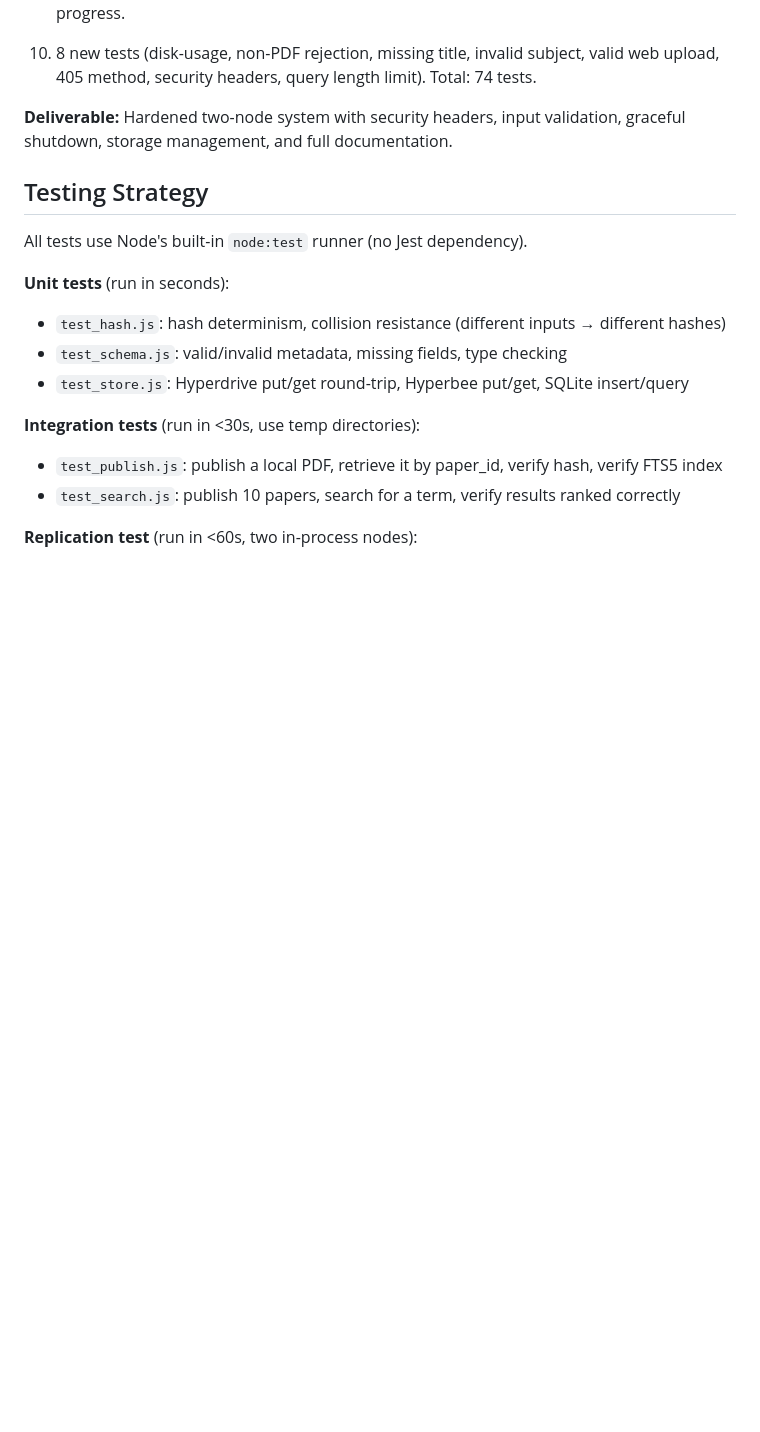
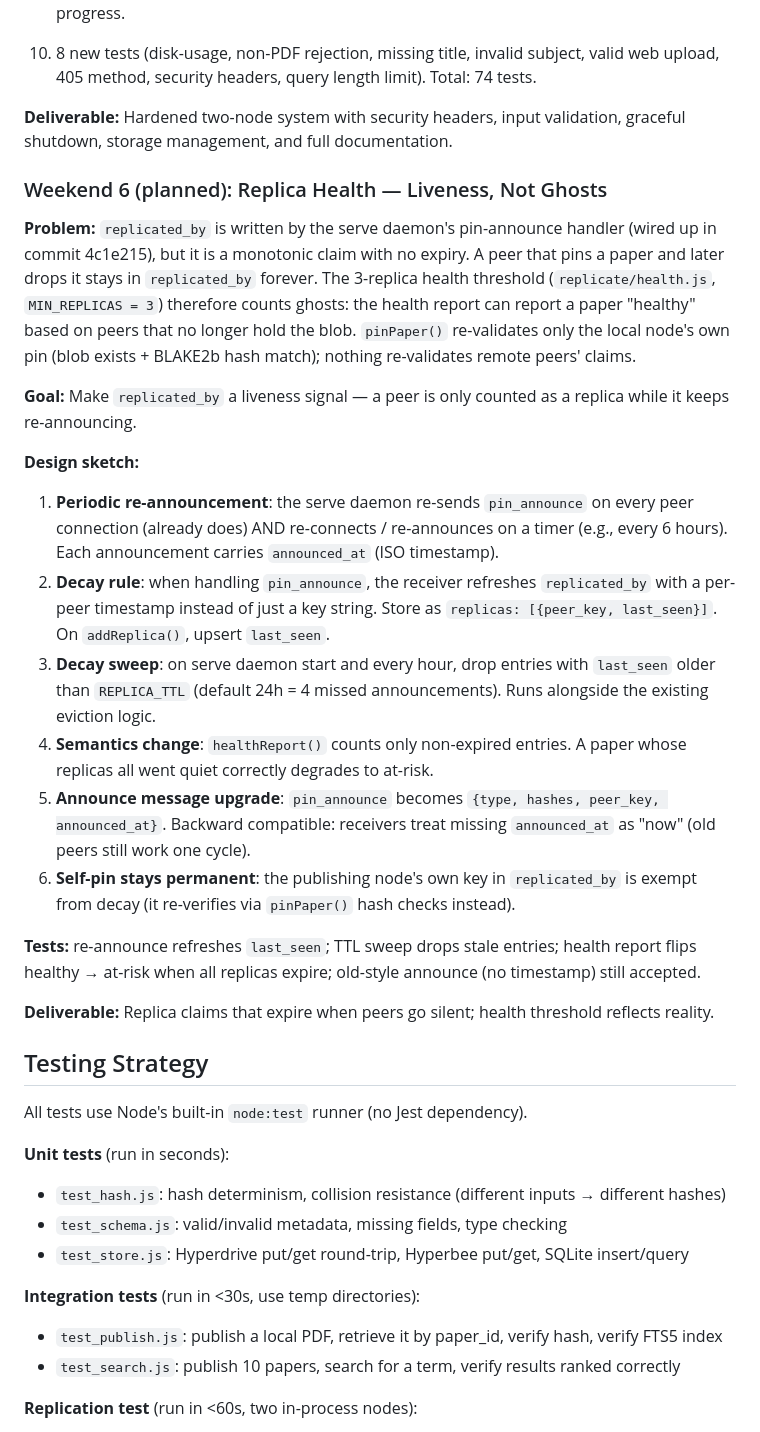
Before and after one commit to tpaixao/pharos, a Markdown page: IMPLEMENTATION.md, the part around the change. Rendered like a GitHub page; blank space fills up the shorter version.

Commit message:
Add Weekend 6 plan: replica liveness via re-announce + TTL decay

```diff
--- a/IMPLEMENTATION.md
+++ b/IMPLEMENTATION.md
@@ -400,6 +400,25 @@ The build order is designed to produce a working vertical slice (publish a PDF,
 
 **Deliverable:** Hardened two-node system with security headers, input validation, graceful shutdown, storage management, and full documentation.
 
+### Weekend 6 (planned): Replica Health — Liveness, Not Ghosts
+
+**Problem:** `replicated_by` is written by the serve daemon's pin-announce handler (wired up in commit 4c1e215), but it is a monotonic claim with no expiry. A peer that pins a paper and later drops it stays in `replicated_by` forever. The 3-replica health threshold (`replicate/health.js`, `MIN_REPLICAS = 3`) therefore counts ghosts: the health report can report a paper "healthy" based on peers that no longer hold the blob. `pinPaper()` re-validates only the local node's own pin (blob exists + BLAKE2b hash match); nothing re-validates remote peers' claims.
+
+**Goal:** Make `replicated_by` a liveness signal — a peer is only counted as a replica while it keeps re-announcing.
+
+**Design sketch:**
+
+1. **Periodic re-announcement**: the serve daemon re-sends `pin_announce` on every peer connection (already does) AND re-connects / re-announces on a timer (e.g., every 6 hours). Each announcement carries `announced_at` (ISO timestamp).
+2. **Decay rule**: when handling `pin_announce`, the receiver refreshes `replicated_by` with a per-peer timestamp instead of just a key string. Store as `replicas: [{peer_key, last_seen}]`. On `addReplica()`, upsert `last_seen`.
+3. **Decay sweep**: on serve daemon start and every hour, drop entries with `last_seen` older than `REPLICA_TTL` (default 24h = 4 missed announcements). Runs alongside the existing eviction logic.
+4. **Semantics change**: `healthReport()` counts only non-expired entries. A paper whose replicas all went quiet correctly degrades to at-risk.
+5. **Announce message upgrade**: `pin_announce` becomes `{type, hashes, peer_key, announced_at}`. Backward compatible: receivers treat missing `announced_at` as "now" (old peers still work one cycle).
+6. **Self-pin stays permanent**: the publishing node's own key in `replicated_by` is exempt from decay (it re-verifies via `pinPaper()` hash checks instead).
+
+**Tests:** re-announce refreshes `last_seen`; TTL sweep drops stale entries; health report flips healthy → at-risk when all replicas expire; old-style announce (no timestamp) still accepted.
+
+**Deliverable:** Replica claims that expire when peers go silent; health threshold reflects reality.
+
 ## Testing Strategy
 
 All tests use Node's built-in `node:test` runner (no Jest dependency).
```
